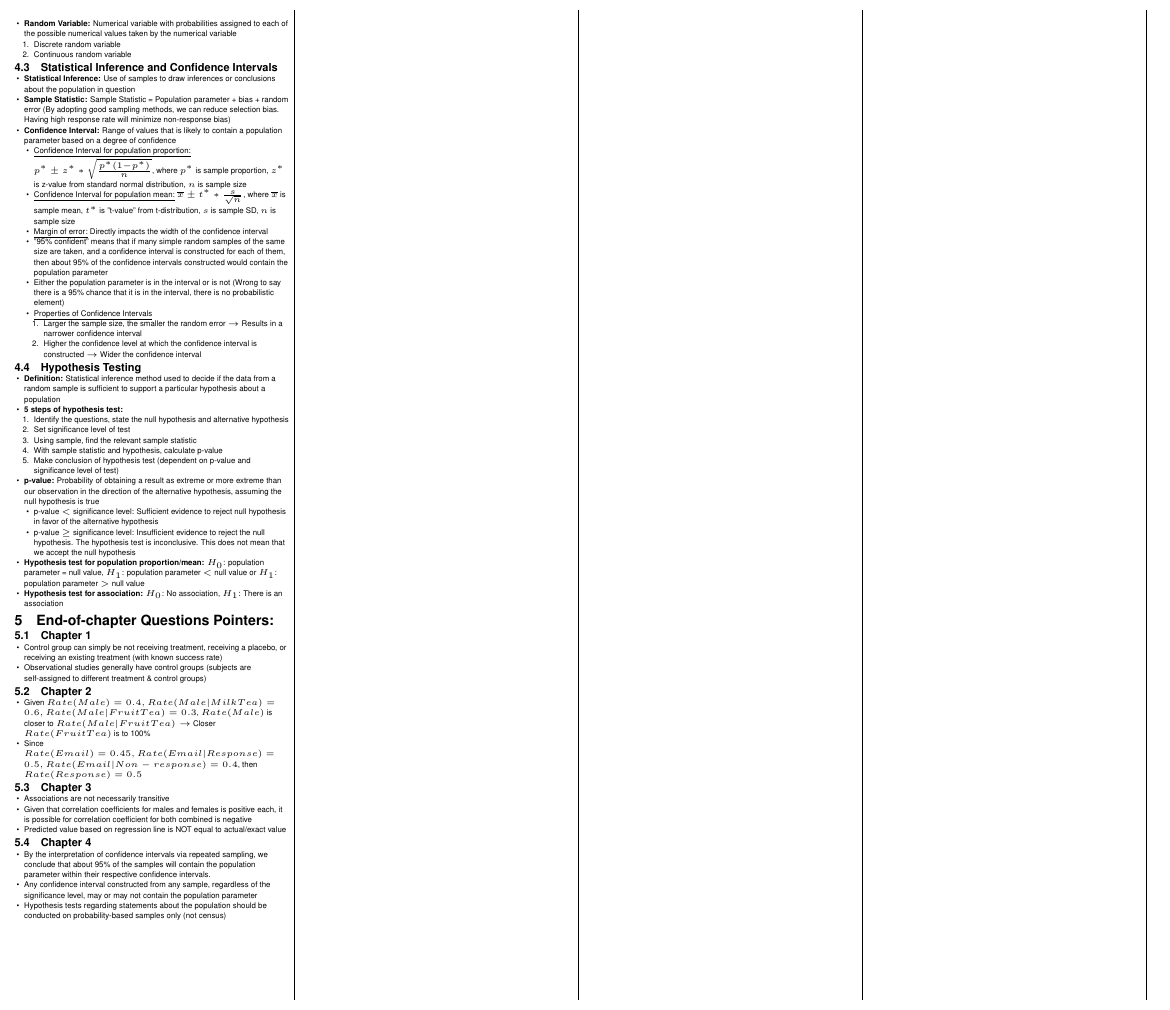
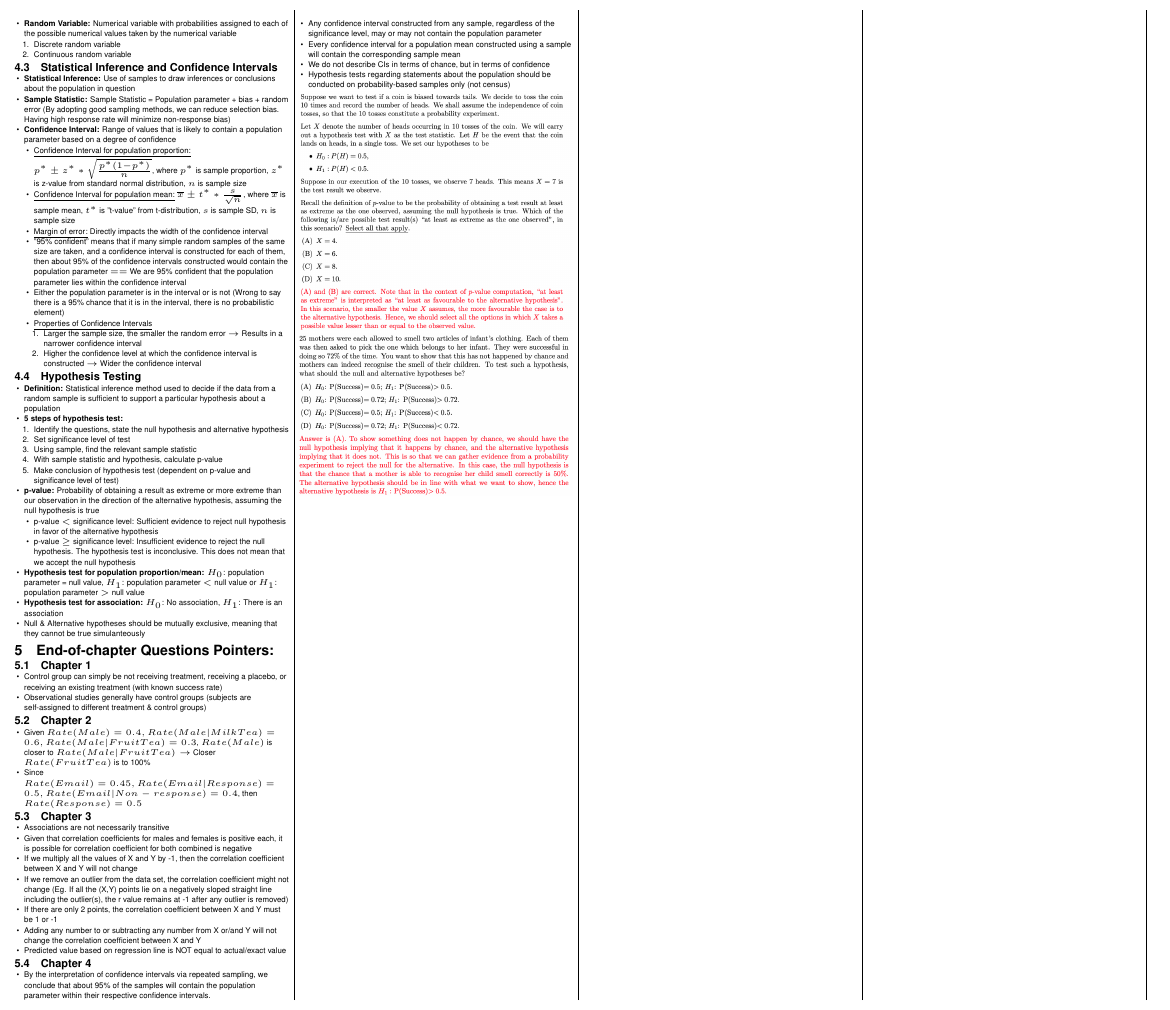
Before and after one commit to SelwynAng/nus_cheatsheets, a LaTeX document (gea1000/cheatsheet.tex): part of page 2 of 2, cut so that both start at the same text. Compiled offline with pdfLaTeX.

Commit message:
Update gea1000

```diff
--- a/gea1000/cheatsheet.tex
+++ b/gea1000/cheatsheet.tex
@@ -440,7 +440,7 @@
         \item \underline{Confidence Interval for population proportion:} $p^* \pm z^* * \sqrt{\frac{p^*(1-p^*)}{n}}$, where $p^*$ is sample proportion, $z^*$ is z-value from standard normal distribution, $n$ is sample size
         \item \underline{Confidence Interval for population mean:} $\overline{x} \pm t^* * \frac{s}{\sqrt{n}}$, where $\overline{x}$ is sample mean, $t^*$ is "t-value" from t-distribution, $s$ is sample SD, $n$ is sample size
         \item \underline{Margin of error:} Directly impacts the width of the confidence interval
-        \item "95\% confident" means that if many simple random samples of the same size are taken, and a confidence interval is constructed for each of them, then about 95\% of the confidence intervals constructed would contain the population parameter
+        \item "95\% confident" means that if many simple random samples of the same size are taken, and a confidence interval is constructed for each of them, then about 95\% of the confidence intervals constructed would contain the population parameter $==$ We are 95\% confident that the population parameter lies within the confidence interval
         \item Either the population parameter is in the interval or is not (Wrong to say there is a 95\% chance that it is in the interval, there is no probabilistic element)
         \item \underline{Properties of Confidence Intervals}
         \begin{enumerate}
@@ -468,6 +468,7 @@
       \end{itemize}
       \item \textbf{Hypothesis test for population proportion/mean:} $H_0$: population parameter = null value, $H_1$: population parameter $<$ null value or $H_1$: population parameter $>$ null value
       \item \textbf{Hypothesis test for association:} $H_0$: No association, $H_1$: There is an association
+      \item Null \& Alternative hypotheses should be mutually exclusive, meaning that they cannot be true simulanteously
     \end{itemize}
 
     \section{End-of-chapter Questions Pointers:}
@@ -487,6 +488,10 @@
     \begin{itemize}
       \item Associations are not necessarily transitive
       \item Given that correlation coefficients for males and females is positive each, it is possible for correlation coefficient for both combined is negative
+      \item If we multiply all the values of X and Y by -1, then the correlation coefficient between X and Y will not change
+      \item If we remove an outlier from the data set, the correlation coefficient might not change (Eg.  If all the (X,Y) points lie on a negatively sloped straight line including the outlier(s), the r value remains at -1 after any outlier is removed)
+      \item If there are only 2 points, the correlation coefficient between X and Y must be 1 or -1
+      \item Adding any number to or subtracting any number from X or/and Y will not change the correlation coefficient between X and Y
       \item Predicted value based on regression line is NOT equal to actual/exact value
     \end{itemize}
 
@@ -494,7 +499,11 @@
     \begin{itemize}
       \item By the interpretation of confidence intervals via repeated sampling, we conclude that about 95\% of the samples will contain the population parameter within their respective confidence intervals.
       \item Any confidence interval constructed from any sample, regardless of the significance level, may or may not contain the population parameter
+      \item Every confidence interval for a population mean constructed using a sample will contain the corresponding sample mean
+      \item We do not describe CIs in terms of chance, but in terms of confidence
       \item Hypothesis tests regarding statements about the population should be conducted on probability-based samples only (not census)
     \end{itemize}
+    \includegraphics[width=1.0\linewidth]{9_question.png}
+    \includegraphics[width=1.0\linewidth]{10_question.png}
 \end{multicols*}
 \end{document}
```
Also changed, not shown: gea1000/cheatsheet.pdf, gea1000/images/10_question.png (added), gea1000/images/9_question.png (added).
